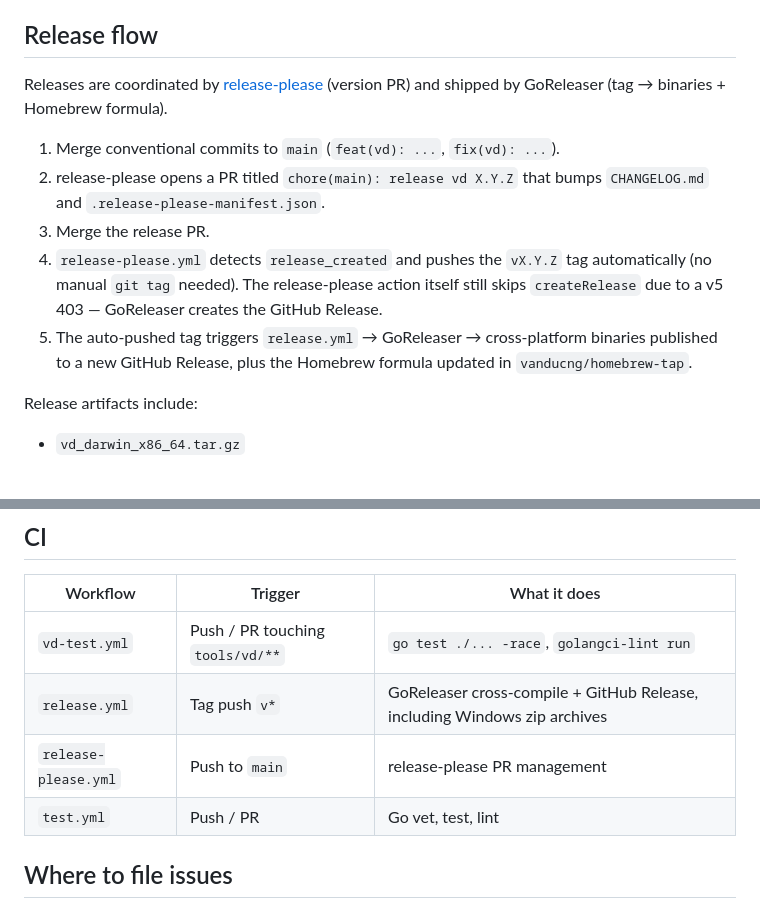
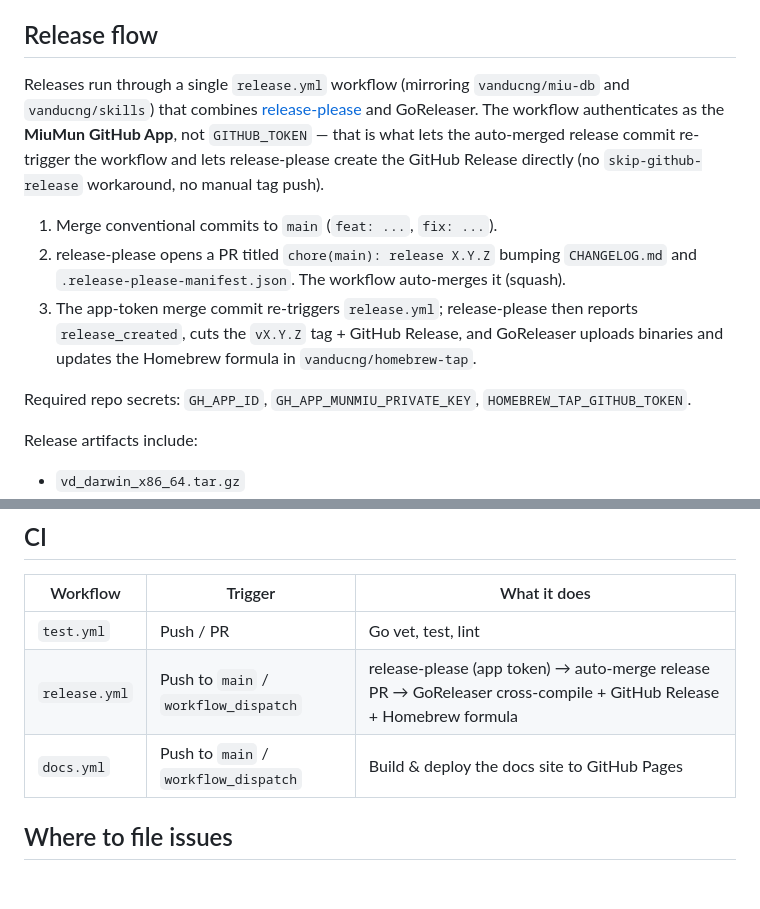
Before and after one commit to vanducng/vd-cli, a Markdown page: CONTRIBUTING.md, 2 parts joined by grey strips. Drawn GitHub-style; blank space fills up the shorter version.

Commit message:
docs(contributing): document unified release workflow and current CI

```diff
--- a/CONTRIBUTING.md
+++ b/CONTRIBUTING.md
@@ -69,13 +69,18 @@ Do not reference AI tools in commit messages.
 
 ## Release flow
 
-Releases are coordinated by [release-please](https://github.com/googleapis/release-please) (version PR) and shipped by GoReleaser (tag → binaries + Homebrew formula).
+Releases run through a single `release.yml` workflow (mirroring `vanducng/miu-db`
+and `vanducng/skills`) that combines [release-please](https://github.com/googleapis/release-please)
+and GoReleaser. The workflow authenticates as the **MiuMun GitHub App**, not
+`GITHUB_TOKEN` — that is what lets the auto-merged release commit re-trigger the
+workflow and lets release-please create the GitHub Release directly (no
+`skip-github-release` workaround, no manual tag push).
 
-1. Merge conventional commits to `main` (`feat(vd): ...`, `fix(vd): ...`).
-2. release-please opens a PR titled `chore(main): release vd X.Y.Z` that bumps `CHANGELOG.md` and `.release-please-manifest.json`.
-3. Merge the release PR.
-4. `release-please.yml` detects `release_created` and pushes the `vX.Y.Z` tag automatically (no manual `git tag` needed). The release-please action itself still skips `createRelease` due to a v5 403 — GoReleaser creates the GitHub Release.
-5. The auto-pushed tag triggers `release.yml` → GoReleaser → cross-platform binaries published to a new GitHub Release, plus the Homebrew formula updated in `vanducng/homebrew-tap`.
+1. Merge conventional commits to `main` (`feat: ...`, `fix: ...`).
+2. release-please opens a PR titled `chore(main): release X.Y.Z` bumping `CHANGELOG.md` and `.release-please-manifest.json`. The workflow auto-merges it (squash).
+3. The app-token merge commit re-triggers `release.yml`; release-please then reports `release_created`, cuts the `vX.Y.Z` tag + GitHub Release, and GoReleaser uploads binaries and updates the Homebrew formula in `vanducng/homebrew-tap`.
+
+Required repo secrets: `GH_APP_ID`, `GH_APP_MUNMIU_PRIVATE_KEY`, `HOMEBREW_TAP_GITHUB_TOKEN`.
 
 Release artifacts include:
 
@@ -90,10 +95,9 @@ Release artifacts include:
 
 | Workflow | Trigger | What it does |
 |----------|---------|--------------|
-| `vd-test.yml` | Push / PR touching `tools/vd/**` | `go test ./... -race`, `golangci-lint run` |
-| `release.yml` | Tag push `v*` | GoReleaser cross-compile + GitHub Release, including Windows zip archives |
-| `release-please.yml` | Push to `main` | release-please PR management |
 | `test.yml` | Push / PR | Go vet, test, lint |
+| `release.yml` | Push to `main` / `workflow_dispatch` | release-please (app token) → auto-merge release PR → GoReleaser cross-compile + GitHub Release + Homebrew formula |
+| `docs.yml` | Push to `main` / `workflow_dispatch` | Build & deploy the docs site to GitHub Pages |
 
 ## Where to file issues
 
```
